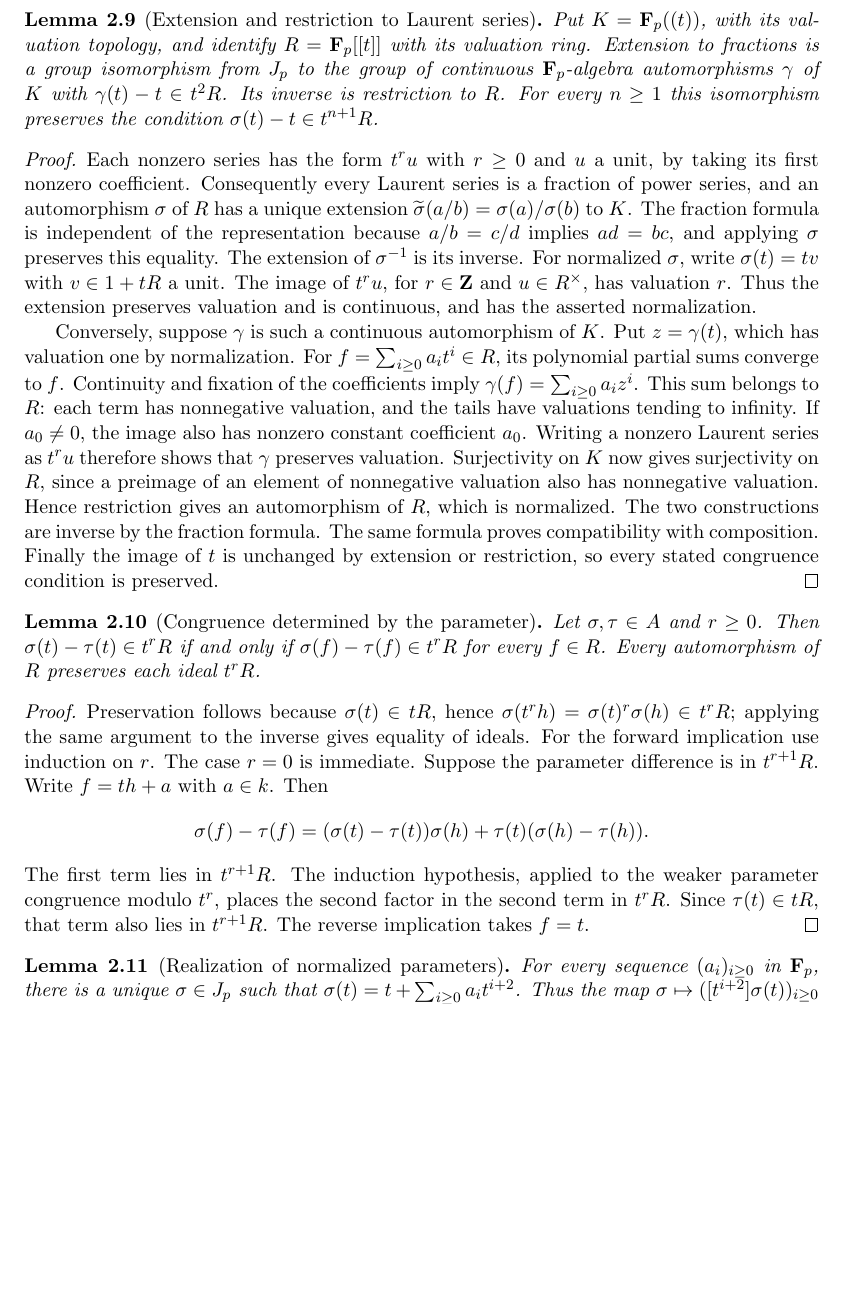
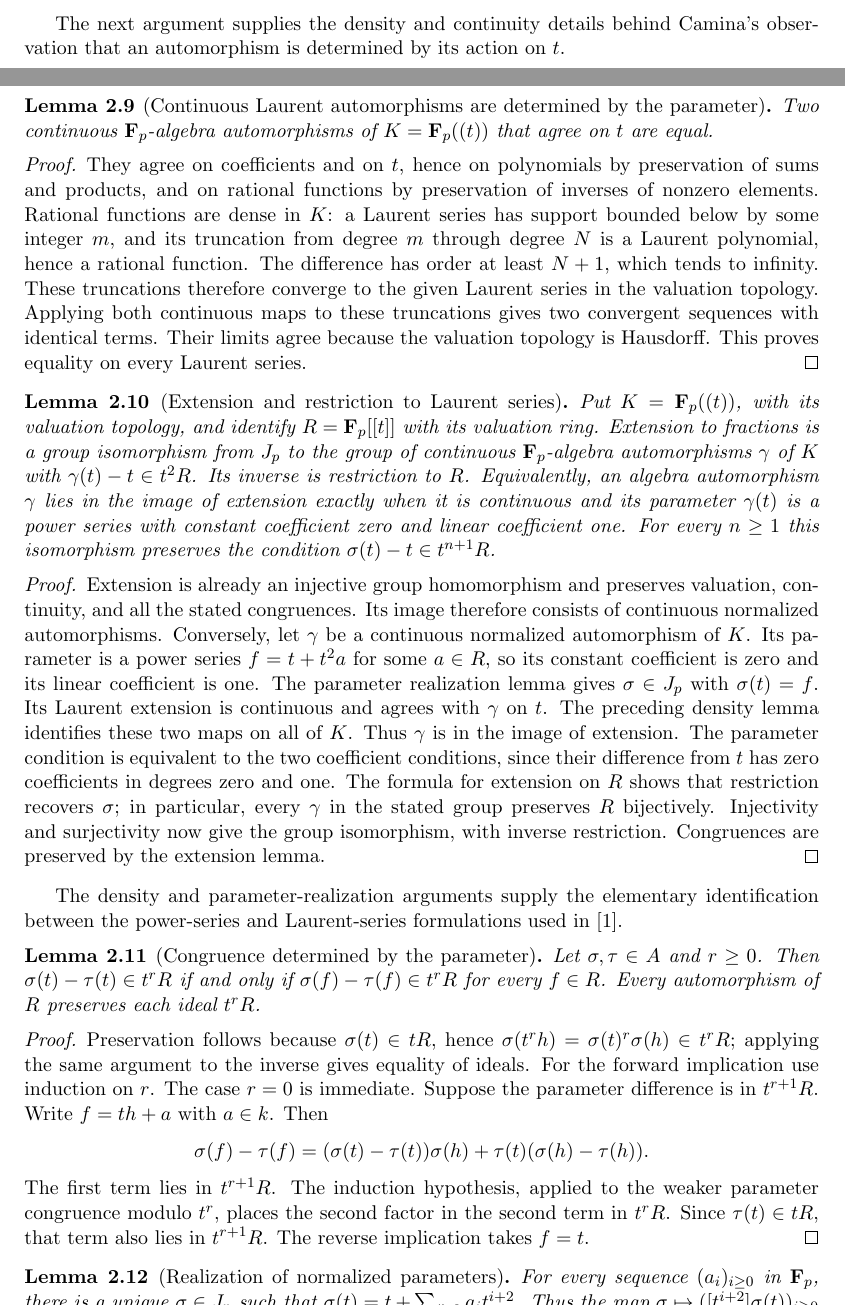
Before and after one commit to YijunYuan/Camina1997, a LaTeX document (blueprint/src/print.tex, which reads blueprint/src/content.tex): part of page 4 of 8 before the commit and two parts of pages 3 and 4 of 8 after it, the two joined at a grey line, cut at the place of the change, the shorter picture padded with empty space. Compiled offline with pdfLaTeX.

Commit message:
workspace[0002 r0] horizon CAM-MAIN: integrate 0002-horizon-CAM-MAIN
Archon-Run: 0002
Archon-Round: 0
Archon-Role: horizon
Archon-Session: 0002-horizon-CAM-MAIN
Archon-Task: CAM-MAIN
Archon-Projects: Camina1997
Archon-Commit: integration

```diff
--- a/blueprint/src/content.tex
+++ b/blueprint/src/content.tex
@@ -282,9 +282,35 @@ $\sigma^{-1}$ and satisfies the same argument. The two inverse
 continuous maps give the stated homeomorphism.
 \end{proof}
 
+The next argument supplies the density and continuity details behind
+Camina's observation that an automorphism is determined by its action on $t$.
+
+\begin{lemma}[Continuous Laurent automorphisms are determined by the parameter]
+\label{lem:laurent-aut-ext}
+\source{camina1997:page-0001,camina1997:page-0002}
+\notready
+Two continuous $\mathbf F_p$-algebra automorphisms of
+$K=\mathbf F_p((t))$ that agree on $t$ are equal.
+\end{lemma}
+
+\begin{proof}
+They agree on coefficients and on $t$, hence on polynomials by
+preservation of sums and products, and on rational functions by
+preservation of inverses of nonzero elements. Rational functions
+are dense in $K$: a Laurent series has support bounded below by some
+integer $m$, and its truncation from degree $m$ through degree $N$
+is a Laurent polynomial, hence a rational function. The difference
+has order at least $N+1$, which tends to infinity. These truncations
+therefore converge to the given Laurent series in the valuation
+topology. Applying both continuous maps to these truncations gives
+two convergent sequences with identical terms. Their limits agree
+because the valuation topology is Hausdorff. This proves equality
+on every Laurent series.
+\end{proof}
+
 \begin{lemma}[Extension and restriction to Laurent series]
 \label{lem:nottingham-laurent-equivalence}
-\uses{lem:nottingham-laurent-isometry}
+\uses{lem:nottingham-laurent-isometry,lem:laurent-aut-ext,lem:nottingham-parameters}
 \source{camina1997:page-0001,camina1997:page-0002}
 \notready
 Put $K=\mathbf F_p((t))$, with its valuation topology, and identify
@@ -292,41 +318,37 @@
 is a group isomorphism from $J_p$ to the group of continuous
 $\mathbf F_p$-algebra automorphisms $\gamma$ of $K$ with
 $\gamma(t)-t\in t^2R$. Its inverse is restriction to $R$.
+Equivalently, an algebra automorphism $\gamma$ lies in the image
+of extension exactly when it is continuous and its parameter
+$\gamma(t)$ is a power series with constant coefficient zero and
+linear coefficient one.
 For every $n\ge1$ this isomorphism preserves the condition
 $\sigma(t)-t\in t^{n+1}R$.
 \end{lemma}
 
 \begin{proof}
-Each nonzero series has the form $t^r u$ with $r\ge0$ and $u$ a
-unit, by taking its first nonzero coefficient. Consequently every
-Laurent series is a fraction of power series, and an automorphism
-$\sigma$ of $R$ has a unique extension
-$\widetilde\sigma(a/b)=\sigma(a)/\sigma(b)$ to $K$.
-The fraction formula is independent of the representation because
-$a/b=c/d$ implies $ad=bc$, and applying $\sigma$ preserves this
-equality. The extension of $\sigma^{-1}$ is its inverse.
-For normalized $\sigma$, write $\sigma(t)=tv$ with $v\in1+tR$ a
-unit. The image of $t^r u$, for $r\in\mathbf Z$ and $u\in R^\times$,
-has valuation $r$. Thus the extension preserves valuation and is
-continuous, and has the asserted normalization.
+Extension is already an injective group homomorphism and preserves
+valuation, continuity, and all the stated congruences. Its image
+therefore consists of continuous normalized automorphisms.
+Conversely, let $\gamma$ be a continuous normalized automorphism of
+$K$. Its parameter is a power series $f=t+t^2a$ for some $a\in R$,
+so its constant coefficient is zero and its linear coefficient is
+one. The parameter realization lemma gives $\sigma\in J_p$ with
+$\sigma(t)=f$. Its Laurent extension is continuous and agrees with
+$\gamma$ on $t$. The preceding density lemma identifies these two
+maps on all of $K$. Thus $\gamma$ is in the image of extension.
+The parameter condition is equivalent to the two coefficient
+conditions, since their difference from $t$ has zero coefficients
+in degrees zero and one. The formula for extension on $R$ shows that
+restriction recovers $\sigma$; in particular, every $\gamma$ in the
+stated group preserves $R$ bijectively. Injectivity and surjectivity
+now give the group isomorphism, with inverse restriction. Congruences
+are preserved by the extension lemma.
+\end{proof}
 
-Conversely, suppose $\gamma$ is such a continuous automorphism of
-$K$. Put $z=\gamma(t)$, which has valuation one by normalization.
-For $f=\sum_{i\ge0}a_it^i\in R$, its polynomial partial sums
-converge to $f$. Continuity and fixation of the coefficients imply
-$\gamma(f)=\sum_{i\ge0}a_i z^i$. This sum belongs to $R$: each term
-has nonnegative valuation, and the tails have valuations tending
-to infinity. If $a_0\ne0$, the image also has nonzero constant
-coefficient $a_0$. Writing a nonzero Laurent series as $t^r u$
-therefore shows that $\gamma$ preserves valuation. Surjectivity on
-$K$ now gives surjectivity on $R$, since a preimage of an element
-of nonnegative valuation also has nonnegative valuation.
-Hence restriction gives an automorphism of $R$, which is normalized.
-The two constructions are inverse by the fraction formula. The same
-formula proves compatibility with composition. Finally the image of
-$t$ is unchanged by extension or restriction, so every stated
-congruence condition is preserved.
-\end{proof}
+The density and parameter-realization arguments supply the elementary
+identification between the power-series and Laurent-series formulations
+used in \cite{Camina1997}.
 
 \begin{lemma}[Congruence determined by the parameter]
 \label{lem:aut-congruence-parameter}
```
Also changed, not shown: 1 other file.
